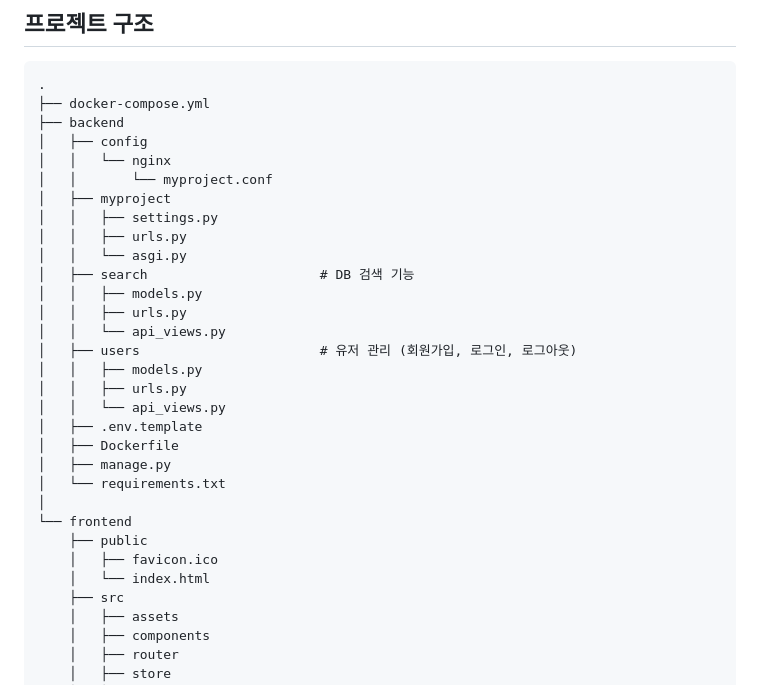
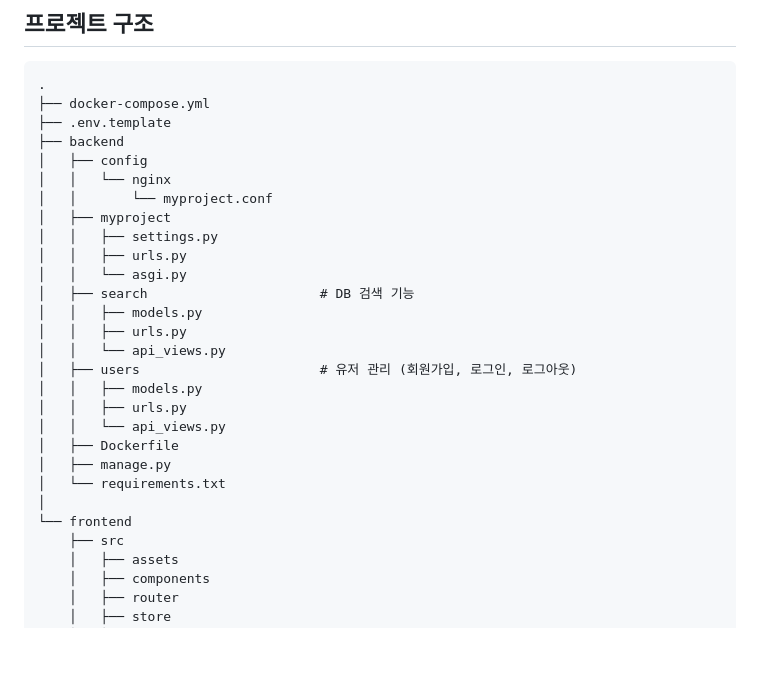
Before and after one commit to changhy2001/orchestrator, a Markdown page: README.md, the part around the change. Rendered like a GitHub page; blank space fills up the shorter version.

````diff
--- a/README.md
+++ b/README.md
@@ -3,6 +3,7 @@
 ```plaintext
 .
 ├── docker-compose.yml
+├── .env.template
 ├── backend
 │   ├── config
 │   │   └── nginx
@@ -19,15 +20,11 @@
 │   │   ├── models.py
 │   │   ├── urls.py
 │   │   └── api_views.py
-│   ├── .env.template
 │   ├── Dockerfile
 │   ├── manage.py
 │   └── requirements.txt
 │
 └── frontend
-    ├── public
-    │   ├── favicon.ico
-    │   └── index.html
     ├── src
     │   ├── assets
     │   ├── components
````
